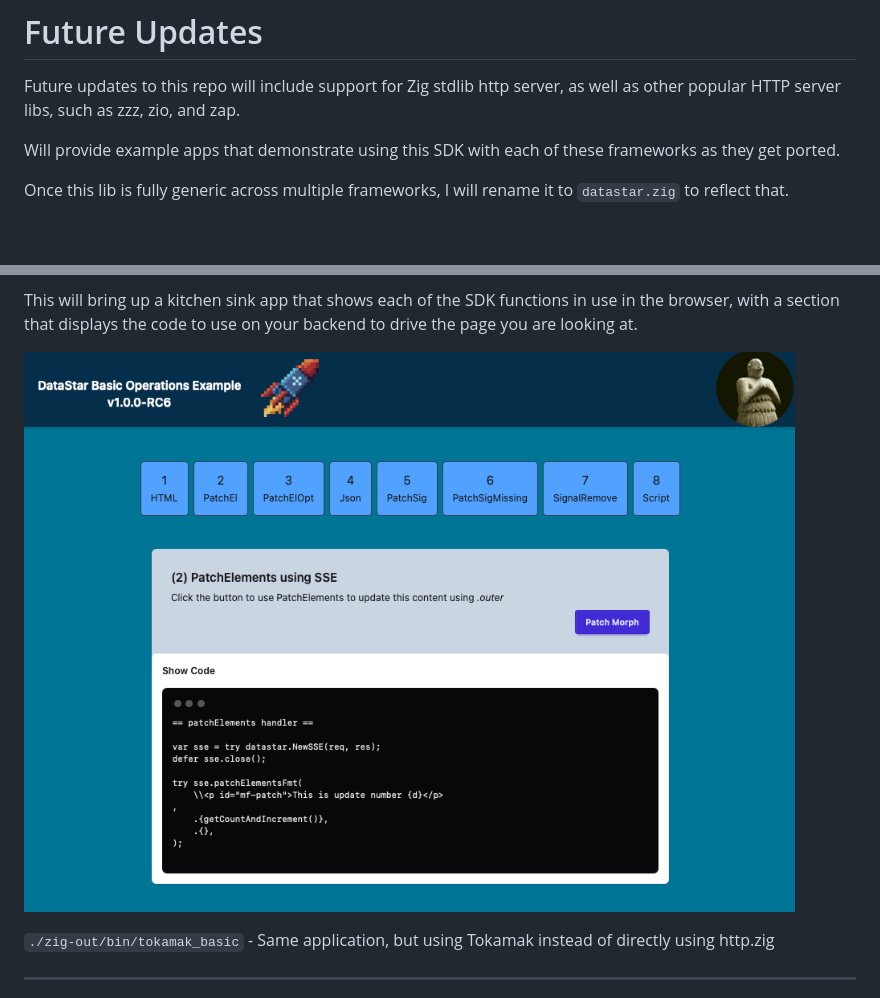
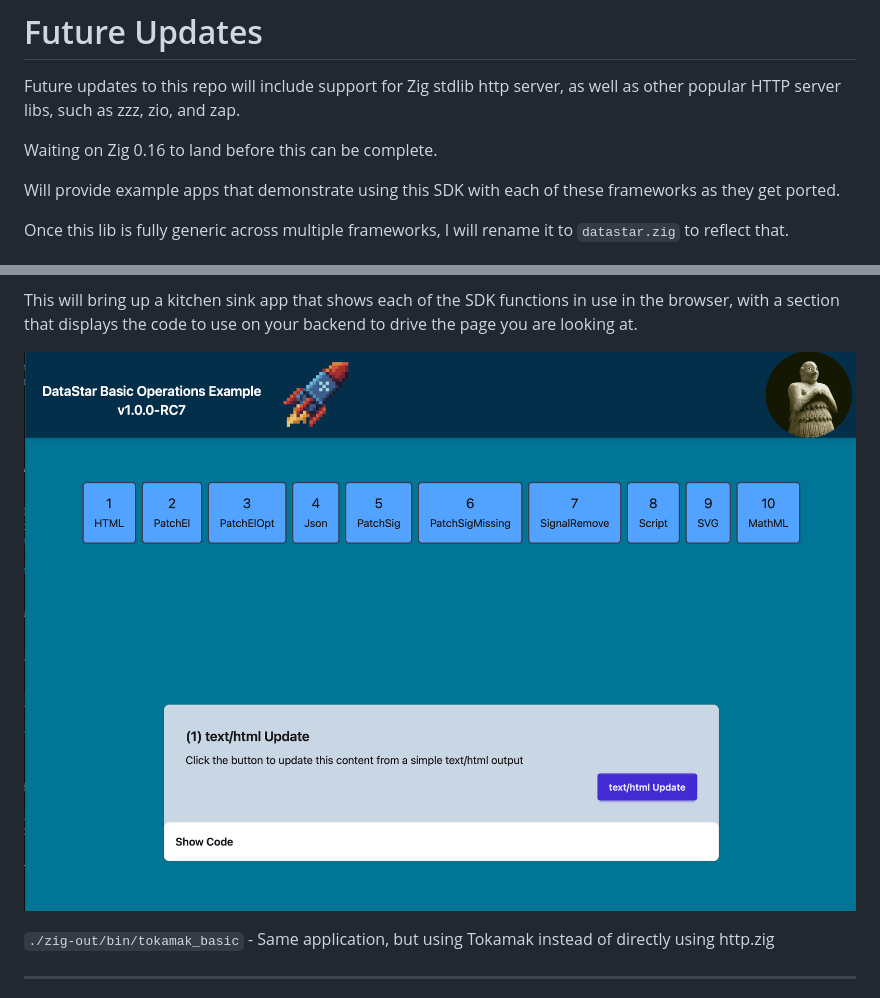
Before and after one commit to zigster64/datastar.http.zig, a Markdown page: README.md, 2 parts joined by grey strips. Drawn GitHub-style; pictures changed too: docs/images/example_1.png; blank space fills up the shorter version.

Commit message:
readme - update example1 image

```diff
--- a/README.md
+++ b/README.md
@@ -24,6 +24,8 @@ Example apps provided with
 
 Future updates to this repo will include support for Zig stdlib http server, as well as
 other popular HTTP server libs, such as zzz, zio, and zap.
+
+Waiting on Zig 0.16 to land before this can be complete.
 
 Will provide example apps that demonstrate using this SDK with each of these frameworks
 as they get ported.
```
